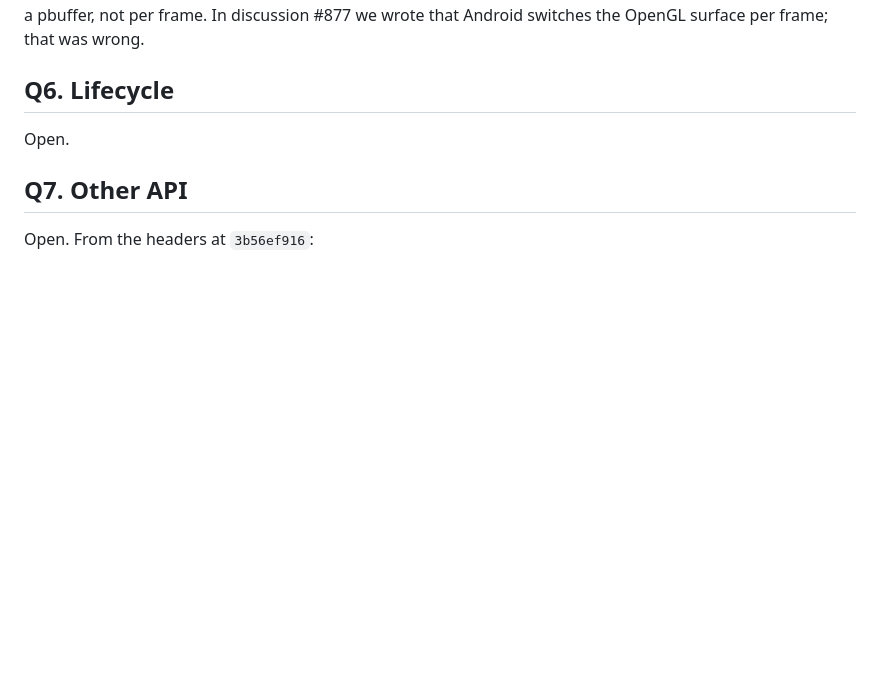
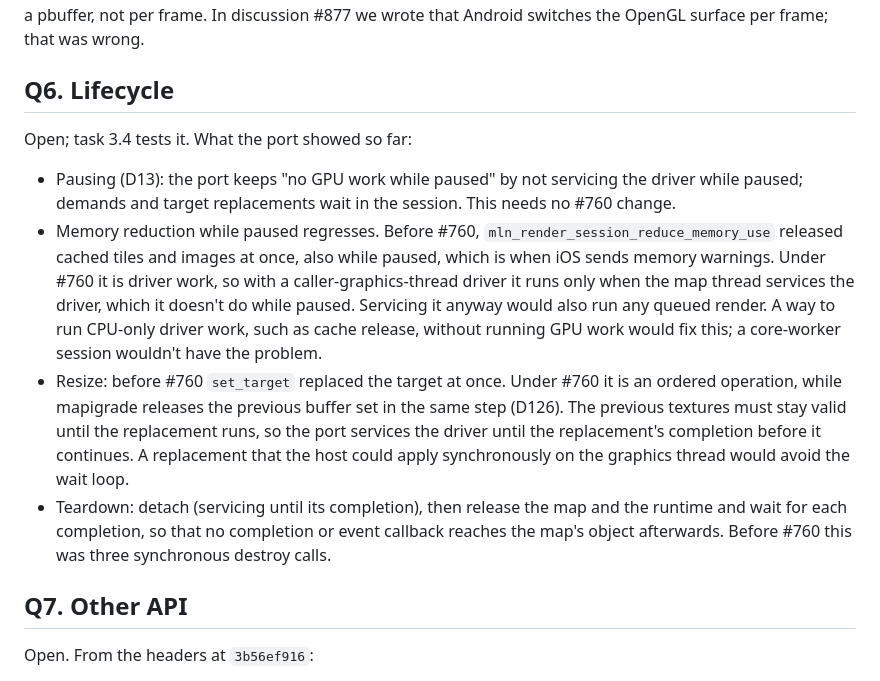
Before and after one commit to greensopinion/mapigrade, a Markdown page: docs/maplibre-pr-760-port-findings.md, the part around the change. Drawn GitHub-style; blank space fills up the shorter version.

Commit message:
measure the PR #760 port on the iPhone as well

```diff
--- a/docs/maplibre-pr-760-port-findings.md
+++ b/docs/maplibre-pr-760-port-findings.md
@@ -74,7 +74,12 @@ Open. On `main`, Android switches the session's surface only when the window is
 
 ## Q6. Lifecycle
 
-Open.
+Open; task 3.4 tests it. What the port showed so far:
+
+- Pausing (D13): the port keeps "no GPU work while paused" by not servicing the driver while paused; demands and target replacements wait in the session. This needs no #760 change.
+- Memory reduction while paused regresses. Before #760, `mln_render_session_reduce_memory_use` released cached tiles and images at once, also while paused, which is when iOS sends memory warnings. Under #760 it is driver work, so with a caller-graphics-thread driver it runs only when the map thread services the driver, which it doesn't do while paused. Servicing it anyway would also run any queued render. A way to run CPU-only driver work, such as cache release, without running GPU work would fix this; a core-worker session wouldn't have the problem.
+- Resize: before #760 `set_target` replaced the target at once. Under #760 it is an ordered operation, while mapigrade releases the previous buffer set in the same step (D126). The previous textures must stay valid until the replacement runs, so the port services the driver until the replacement's completion before it continues. A replacement that the host could apply synchronously on the graphics thread would avoid the wait loop.
+- Teardown: detach (servicing until its completion), then release the map and the runtime and wait for each completion, so that no completion or event callback reaches the map's object afterwards. Before #760 this was three synchronous destroy calls.
 
 ## Q7. Other API
 
```
Also changed, not shown: 2 other files.
